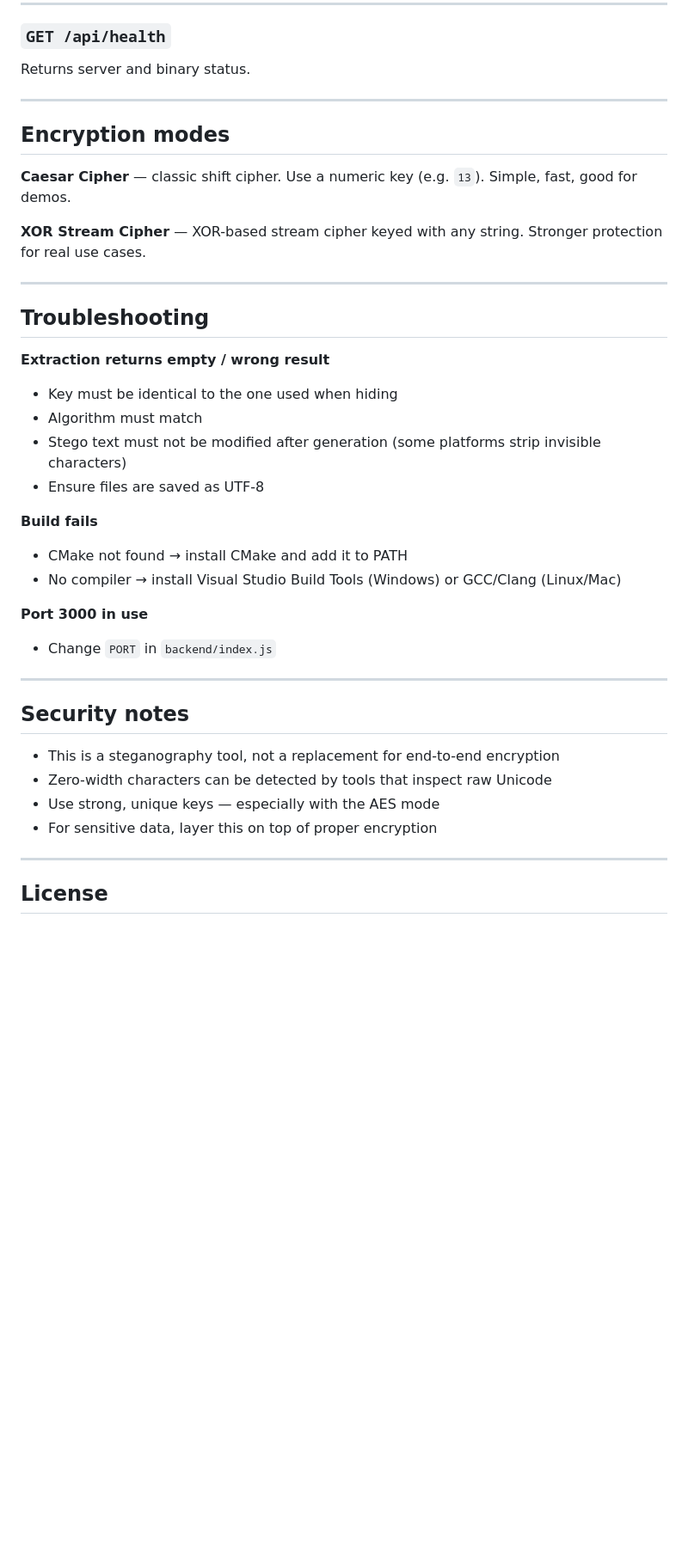
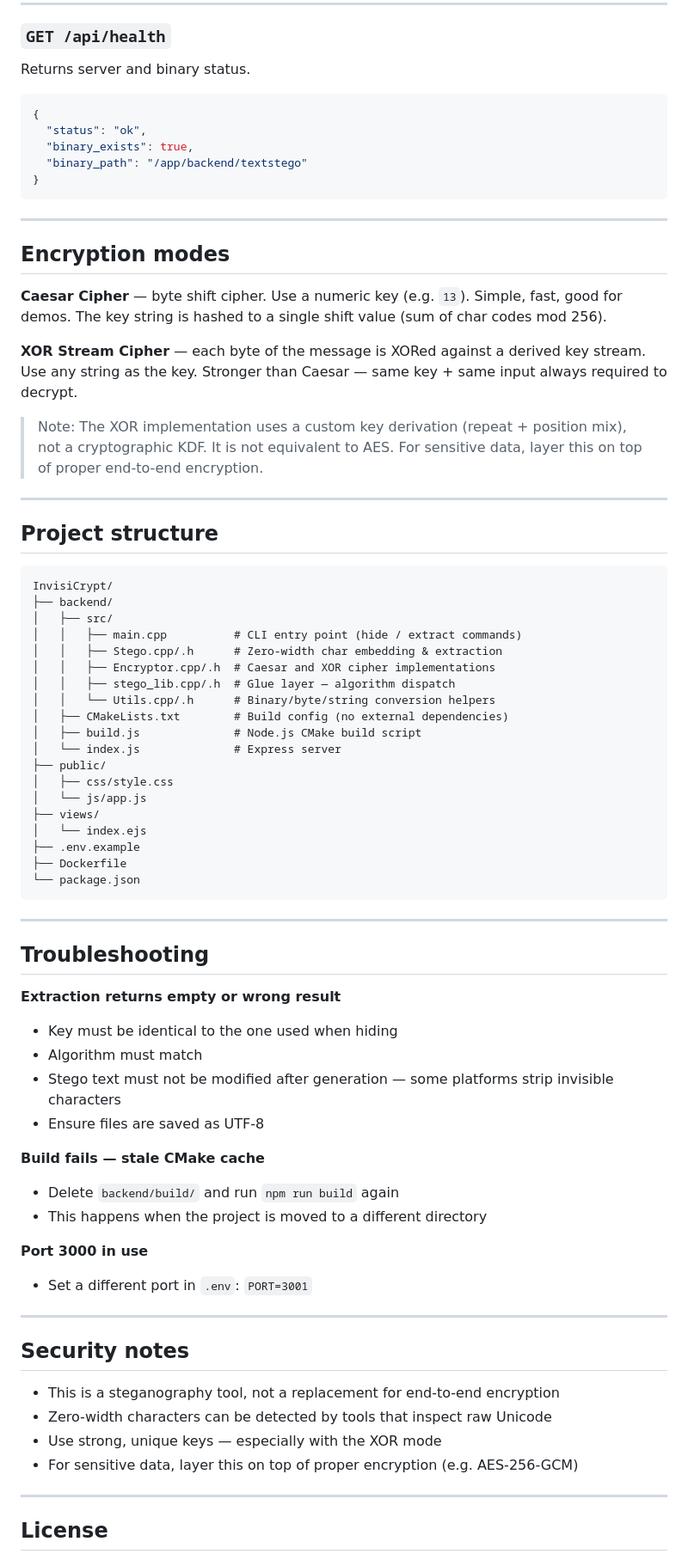
Before and after one commit to uttkarsh123-shiv/InvisiCrypt, a Markdown page: README.md, the part around one of its changes. Shown at 86% size. Rendered like a GitHub page; blank space fills up the shorter version.

Commit message:
docs: update readme to latest codebase

````diff
--- a/README.md
+++ b/README.md
@@ -113,30 +130,66 @@ Extracts and decrypts a hidden message from stego text.
 
 Returns server and binary status.
 
+```json
+{
+  "status": "ok",
+  "binary_exists": true,
+  "binary_path": "/app/backend/textstego"
+}
+```
+
 ---
 
 ## Encryption modes
 
-**Caesar Cipher** — classic shift cipher. Use a numeric key (e.g. `13`). Simple, fast, good for demos.
+**Caesar Cipher** — byte shift cipher. Use a numeric key (e.g. `13`). Simple, fast, good for demos. The key string is hashed to a single shift value (sum of char codes mod 256).
 
-**XOR Stream Cipher** — XOR-based stream cipher keyed with any string. Stronger protection for real use cases.
+**XOR Stream Cipher** — each byte of the message is XORed against a derived key stream. Use any string as the key. Stronger than Caesar — same key + same input always required to decrypt.
+
+> Note: The XOR implementation uses a custom key derivation (repeat + position mix), not a cryptographic KDF. It is not equivalent to AES. For sensitive data, layer this on top of proper end-to-end encryption.
+
+---
+
+## Project structure
+
+```
+InvisiCrypt/
+├── backend/
+│   ├── src/
+│   │   ├── main.cpp          # CLI entry point (hide / extract commands)
+│   │   ├── Stego.cpp/.h      # Zero-width char embedding & extraction
+│   │   ├── Encryptor.cpp/.h  # Caesar and XOR cipher implementations
+│   │   ├── stego_lib.cpp/.h  # Glue layer — algorithm dispatch
+│   │   └── Utils.cpp/.h      # Binary/byte/string conversion helpers
+│   ├── CMakeLists.txt        # Build config (no external dependencies)
+│   ├── build.js              # Node.js CMake build script
+│   └── index.js              # Express server
+├── public/
+│   ├── css/style.css
+│   └── js/app.js
+├── views/
+│   └── index.ejs
+├── .env.example
+├── Dockerfile
+└── package.json
+```
 
 ---
 
 ## Troubleshooting
 
-**Extraction returns empty / wrong result**
+**Extraction returns empty or wrong result**
 - Key must be identical to the one used when hiding
 - Algorithm must match
-- Stego text must not be modified after generation (some platforms strip invisible characters)
+- Stego text must not be modified after generation — some platforms strip invisible characters
 - Ensure files are saved as UTF-8
 
-**Build fails**
-- CMake not found → install CMake and add it to PATH
-- No compiler → install Visual Studio Build Tools (Windows) or GCC/Clang (Linux/Mac)
+**Build fails — stale CMake cache**
+- Delete `backend/build/` and run `npm run build` again
+- This happens when the project is moved to a different directory
 
 **Port 3000 in use**
-- Change `PORT` in `backend/index.js`
+- Set a different port in `.env`: `PORT=3001`
 
 ---
 
@@ -144,8 +197,8 @@ Returns server and binary status.
 
 - This is a steganography tool, not a replacement for end-to-end encryption
 - Zero-width characters can be detected by tools that inspect raw Unicode
-- Use strong, unique keys — especially with the AES mode
-- For sensitive data, layer this on top of proper encryption
+- Use strong, unique keys — especially with the XOR mode
+- For sensitive data, layer this on top of proper encryption (e.g. AES-256-GCM)
 
 ---
 
````
Also changed, not shown: other parts of README.md (+23 -6 lines).
